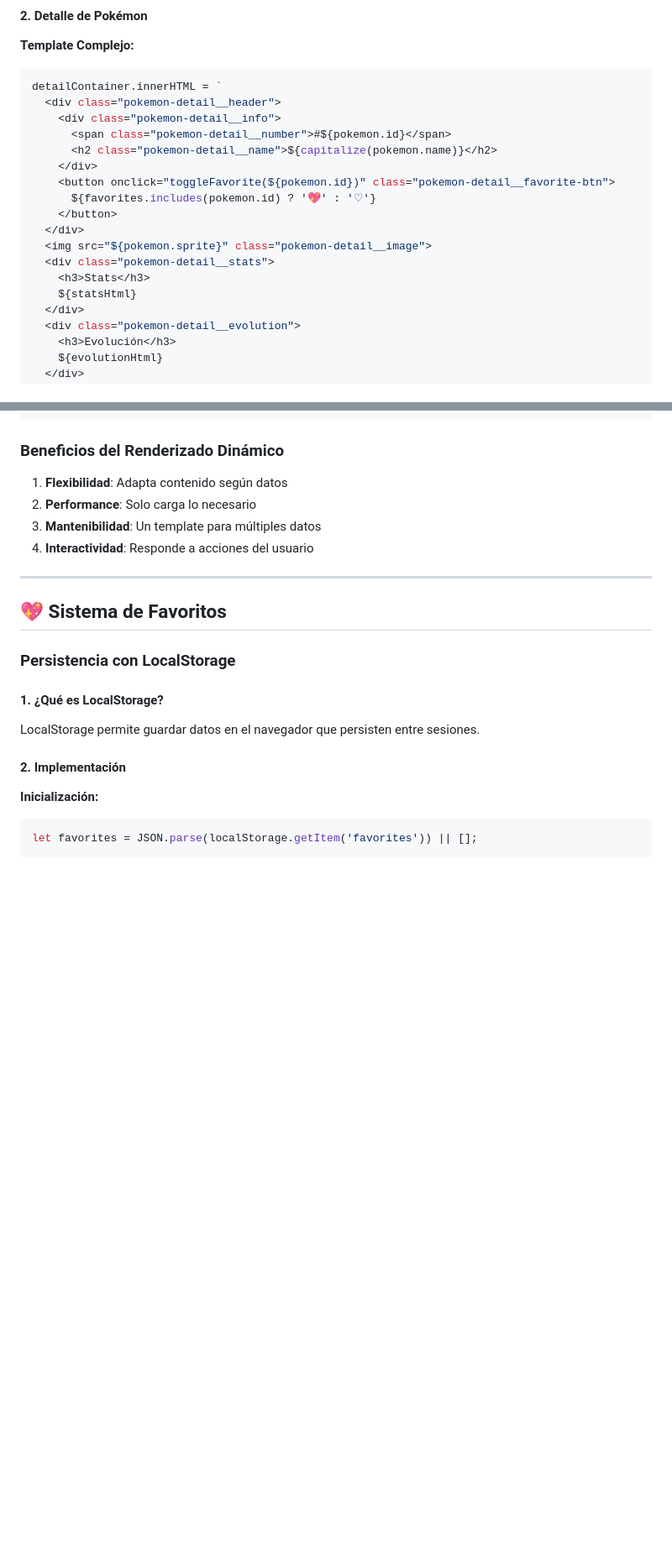
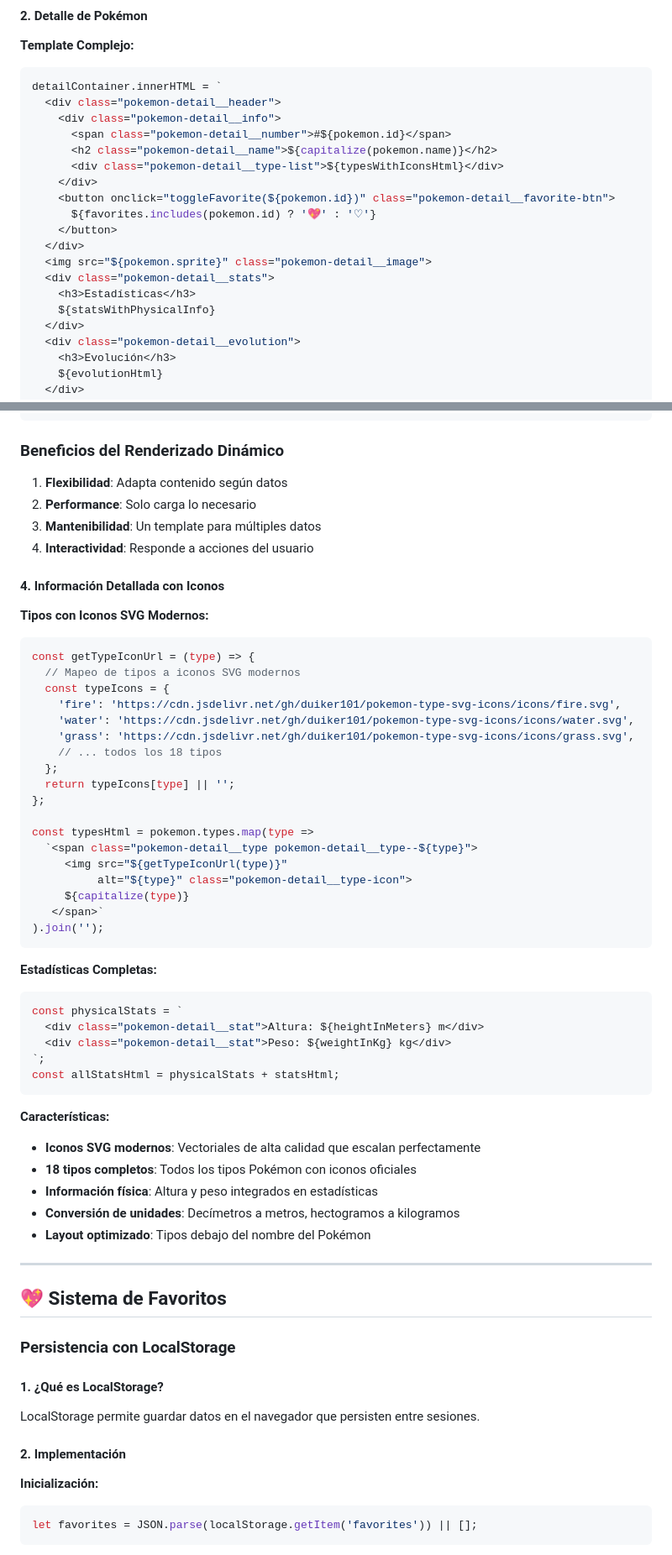
Before and after one commit to primoquan/pokedex, a Markdown page: README.md, 2 parts joined by grey strips. Shown at 84% size. Rendered like a GitHub page; blank space fills up the shorter version.

Commit message:
agregar tipo peso y altura

````diff
--- a/README.md
+++ b/README.md
@@ -508,6 +529,7 @@ detailContainer.innerHTML = `
     <div class="pokemon-detail__info">
       <span class="pokemon-detail__number">#${pokemon.id}</span>
       <h2 class="pokemon-detail__name">${capitalize(pokemon.name)}</h2>
+      <div class="pokemon-detail__type-list">${typesWithIconsHtml}</div>
     </div>
     <button onclick="toggleFavorite(${pokemon.id})" class="pokemon-detail__favorite-btn">
       ${favorites.includes(pokemon.id) ? '💖' : '♡'}
@@ -515,8 +537,8 @@ detailContainer.innerHTML = `
   </div>
   <img src="${pokemon.sprite}" class="pokemon-detail__image">
   <div class="pokemon-detail__stats">
-    <h3>Stats</h3>
-    ${statsHtml}
+    <h3>Estadísticas</h3>
+    ${statsWithPhysicalInfo}
   </div>
   <div class="pokemon-detail__evolution">
     <h3>Evolución</h3>
@@ -562,6 +584,46 @@ async function buildEvolutionHtml(evoChain) {
 2. **Performance**: Solo carga lo necesario
 3. **Mantenibilidad**: Un template para múltiples datos
 4. **Interactividad**: Responde a acciones del usuario
+
+#### 4. **Información Detallada con Iconos**
+
+**Tipos con Iconos SVG Modernos:**
+```javascript
+const getTypeIconUrl = (type) => {
+  // Mapeo de tipos a iconos SVG modernos
+  const typeIcons = {
+    'fire': 'https://cdn.jsdelivr.net/gh/duiker101/pokemon-type-svg-icons/icons/fire.svg',
+    'water': 'https://cdn.jsdelivr.net/gh/duiker101/pokemon-type-svg-icons/icons/water.svg',
+    'grass': 'https://cdn.jsdelivr.net/gh/duiker101/pokemon-type-svg-icons/icons/grass.svg',
+    // ... todos los 18 tipos
+  };
+  return typeIcons[type] || '';
+};
+
+const typesHtml = pokemon.types.map(type =>
+  `<span class="pokemon-detail__type pokemon-detail__type--${type}">
+     <img src="${getTypeIconUrl(type)}"
+          alt="${type}" class="pokemon-detail__type-icon">
+     ${capitalize(type)}
+   </span>`
+).join('');
+```
+
+**Estadísticas Completas:**
+```javascript
+const physicalStats = `
+  <div class="pokemon-detail__stat">Altura: ${heightInMeters} m</div>
+  <div class="pokemon-detail__stat">Peso: ${weightInKg} kg</div>
+`;
+const allStatsHtml = physicalStats + statsHtml;
+```
+
+**Características:**
+- **Iconos SVG modernos**: Vectoriales de alta calidad que escalan perfectamente
+- **18 tipos completos**: Todos los tipos Pokémon con iconos oficiales
+- **Información física**: Altura y peso integrados en estadísticas
+- **Conversión de unidades**: Decímetros a metros, hectogramos a kilogramos
+- **Layout optimizado**: Tipos debajo del nombre del Pokémon
 
 ---
 
````
Also changed, not shown: other parts of README.md (+23 -2 lines).
